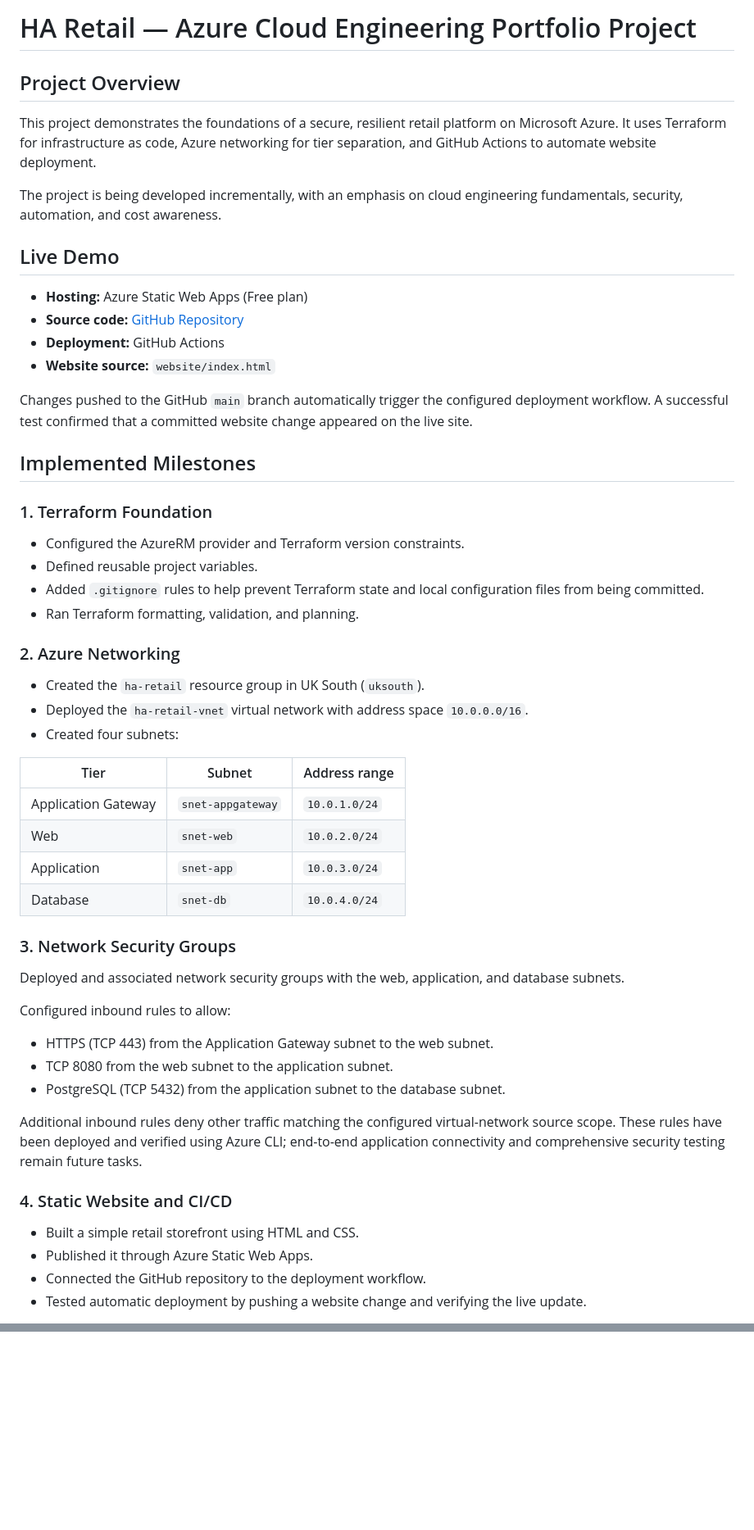
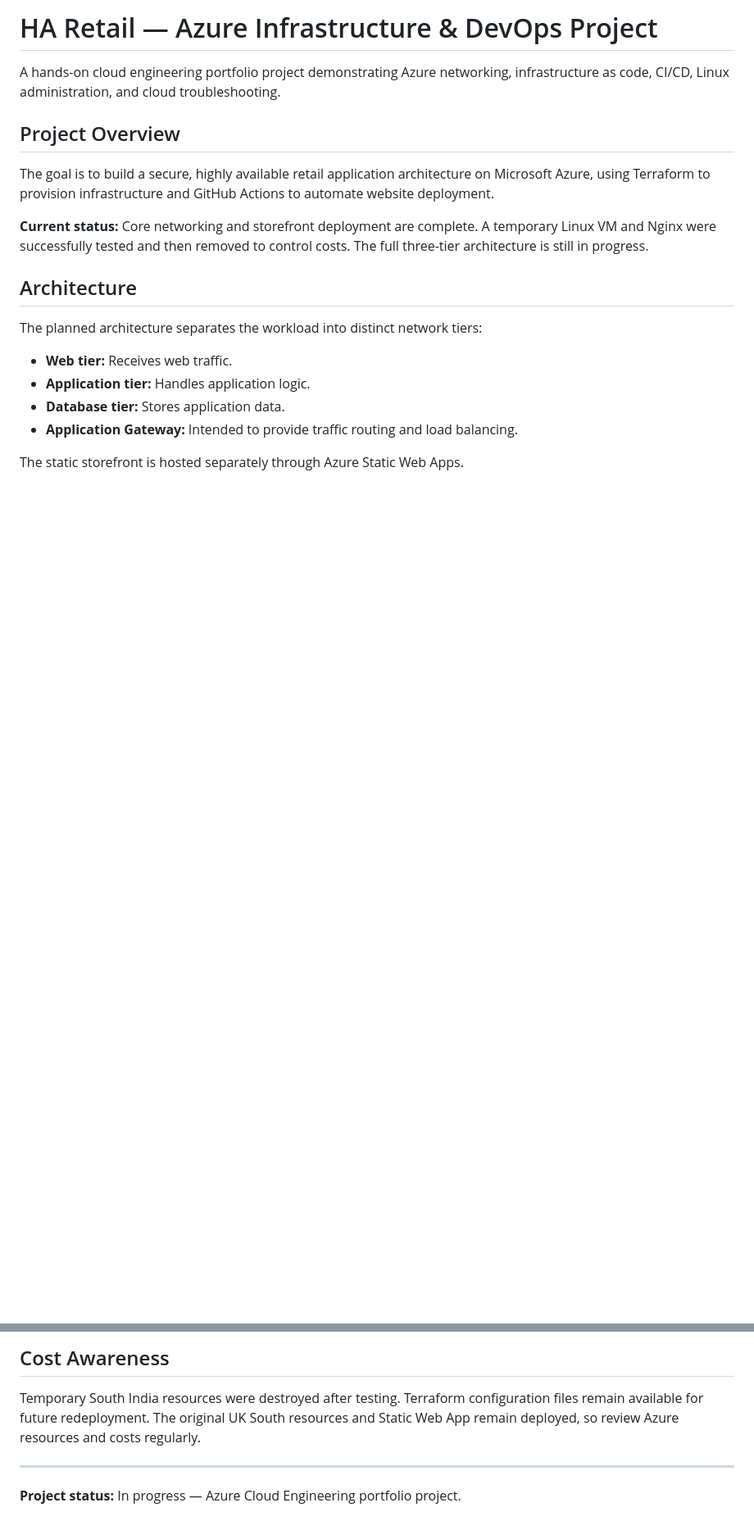
Before and after one commit to varuganti-pavan-kumar/ha-retail-project, a Markdown page: README.md, 2 parts joined by grey strips. Shown at 82% size. Drawn GitHub-style; blank space fills up the shorter version.

```diff
--- a/README.md
+++ b/README.md
@@ -1,53 +1,21 @@
-# HA Retail — Azure Cloud Engineering Portfolio Project
+# HA Retail — Azure Infrastructure & DevOps Project
+
+A hands-on cloud engineering portfolio project demonstrating Azure networking, infrastructure as code, CI/CD, Linux administration, and cloud troubleshooting.
 
 ## Project Overview
 
-This project demonstrates the foundations of a secure, resilient retail platform on Microsoft Azure. It uses Terraform for infrastructure as code, Azure networking for tier separation, and GitHub Actions to automate website deployment.
+The goal is to build a secure, highly available retail application architecture on Microsoft Azure, using Terraform to provision infrastructure and GitHub Actions to automate website deployment.
 
-The project is being developed incrementally, with an emphasis on cloud engineering fundamentals, security, automation, and cost awareness.
+**Current status:** Core networking and storefront deployment are complete. A temporary Linux VM and Nginx were successfully tested and then removed to control costs. The full three-tier architecture is still in progress.
 
-## Live Demo
+## Architecture
 
-- **Hosting:** Azure Static Web Apps (Free plan)
-- **Source code:** [GitHub Repository](https://github.com/varuganti-pavan-kumar/ha-retail-project)
-- **Deployment:** GitHub Actions
-- **Website source:** `website/index.html`
+The planned architecture separates the workload into distinct network tiers:
 
-Changes pushed to the GitHub `main` branch automatically trigger the configured deployment workflow. A successful test confirmed that a committed website change appeared on the live site.
+- **Web tier:** Receives web traffic.
+- **Application tier:** Handles application logic.
+- **Database tier:** Stores application data.
+- **Application Gateway:** Intended to provide traffic routing and load balancing.
 
-## Implemented Milestones
+The static storefront is hosted separately through Azure Static Web Apps.
 
-### 1. Terraform Foundation
-- Configured the AzureRM provider and Terraform version constraints.
-- Defined reusable project variables.
-- Added `.gitignore` rules to help prevent Terraform state and local configuration files from being committed.
-- Ran Terraform formatting, validation, and planning.
-
-### 2. Azure Networking
-- Created the `ha-retail` resource group in UK South (`uksouth`).
-- Deployed the `ha-retail-vnet` virtual network with address space `10.0.0.0/16`.
-- Created four subnets:
-
-| Tier | Subnet | Address range |
-|---|---|---|
-| Application Gateway | `snet-appgateway` | `10.0.1.0/24` |
-| Web | `snet-web` | `10.0.2.0/24` |
-| Application | `snet-app` | `10.0.3.0/24` |
-| Database | `snet-db` | `10.0.4.0/24` |
-
-### 3. Network Security Groups
-Deployed and associated network security groups with the web, application, and database subnets.
-
-Configured inbound rules to allow:
-- HTTPS (TCP 443) from the Application Gateway subnet to the web subnet.
-- TCP 8080 from the web subnet to the application subnet.
-- PostgreSQL (TCP 5432) from the application subnet to the database subnet.
-
-Additional inbound rules deny other traffic matching the configured virtual-network source scope. These rules have been deployed and verified using Azure CLI; end-to-end application connectivity and comprehensive security testing remain future tasks.
-
-### 4. Static Website and CI/CD
-- Built a simple retail storefront using HTML and CSS.
-- Published it through Azure Static Web Apps.
-- Connected the GitHub repository to the deployment workflow.
-- Tested automatic deployment by pushing a website change and verifying the live update.
-
@@ -93,0 +96,7 @@ This is an ongoing learning and portfolio project.
+## Cost Awareness
+
+Temporary South India resources were destroyed after testing. Terraform configuration files remain available for future redeployment. The original UK South resources and Static Web App remain deployed, so review Azure resources and costs regularly.
+
+---
+
+**Project status:** In progress — Azure Cloud Engineering portfolio project.
```
Also changed, not shown: other parts of README.md (+63 -29 lines).
